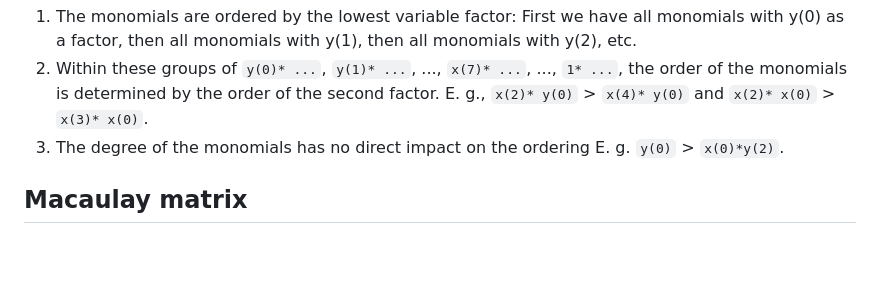
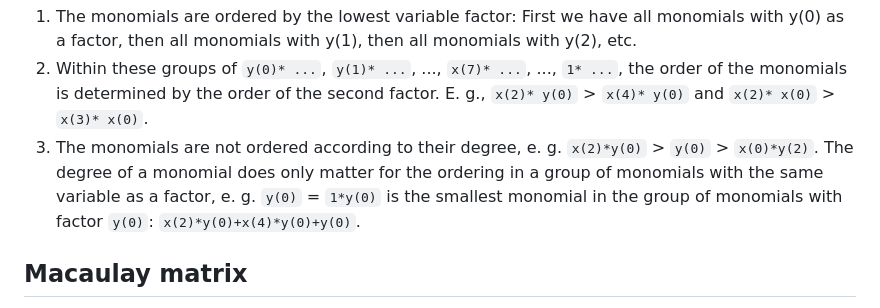
Before and after one commit to Quant-X-Security-Coding-GmbH/QAA_Condition_Number, a Markdown page: computeralgebra/singular/singular.md, the part around the change. GitHub-like rendering; blank space fills up the shorter version.

Commit message:
Add explanation to reverse lexicographical ordering

```diff
--- a/computeralgebra/singular/singular.md
+++ b/computeralgebra/singular/singular.md
@@ -108,7 +108,7 @@ The **reverse lexicographical ordering** is defined from the left to the right:
 
 1. The monomials are ordered by the lowest variable factor: First we have all monomials with y(0) as a factor, then all monomials with y(1), then all monomials with y(2), etc.
 2. Within these groups of `y(0)* ...`, `y(1)* ...`, ..., `x(7)* ...`, ..., `1* ...`, the order of the monomials is determined by the order of the second factor. E. g., `x(2)* y(0)` > `x(4)* y(0)` and `x(2)* x(0)` > `x(3)* x(0)`.
-3. The degree of the monomials has no direct impact on the ordering E. g. `y(0)` > `x(0)*y(2)`.
+3. The monomials are not ordered according to their degree, e. g. `x(2)*y(0)` > `y(0)` > `x(0)*y(2)`. The degree of a monomial does only matter for the ordering in a group of monomials with the same variable as a factor, e. g. `y(0)` = `1*y(0)` is the smallest monomial in the group of monomials with factor `y(0)`: `x(2)*y(0)+x(4)*y(0)+y(0)`.
 
 
 
```
